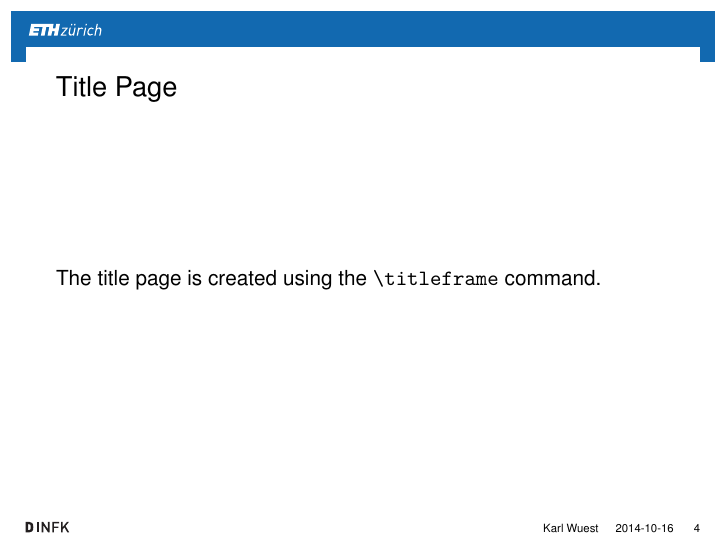
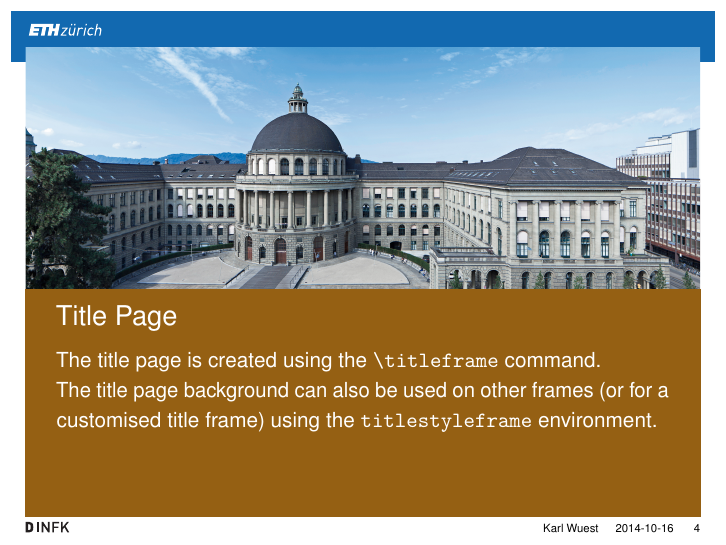
Before and after one commit to karlwuest/ETHbeamer, LaTeX slides (ETHbeamer_demo.tex, which reads beamerthemeETHbeamer.sty): page 4 of 7. The pictures show the PDF file ETHbeamer_demo.pdf that the author committed with the source.

Commit message:
added titlestyleframe environment

```diff
--- a/ETHbeamer_demo.tex
+++ b/ETHbeamer_demo.tex
@@ -88,10 +81,15 @@ Please use no more then two of them in your presentation. The first two (counted
 \end{proof}
 \end{frame}
 
-\begin{frame}
-\frametitle{Title Page}
-The title page is created using the \texttt{\textbackslash titleframe} command.
-\end{frame}
+\begin{titlestyleframe}
+\vspace*{4.3cm}
+{\Large \color{white} Title Page}
+
+\vspace*{0.2cm}
+\color{white} The title page is created using the \texttt{\textbackslash titleframe} command.
+
+The title page background can also be used on other frames (or for a customised title frame) using the \texttt{titlestyleframe} environment.
+\end{titlestyleframe}
 
 \begin{frame}
 \frametitle{Normal Frame}
--- a/beamerthemeETHbeamer.sty
+++ b/beamerthemeETHbeamer.sty
@@ -168,10 +149,21 @@
 }
 }
 
+
 \newcommand{\titleframe}{
   \settitlebg
   \frame{\maketitle}
   \setdefaultbg
+}
+
+
+\newenvironment{titlestyleframe}{
+\settitlebg
+\begin{frame}
+}
+{
+\end{frame}
+\setdefaultbg
 }
 
 
```
Also changed, not shown: ETHbeamer_demo.pdf, ETHbeamer_demo.tex (7 more changed lines), beamerthemeETHbeamer.sty (39 more changed lines).
